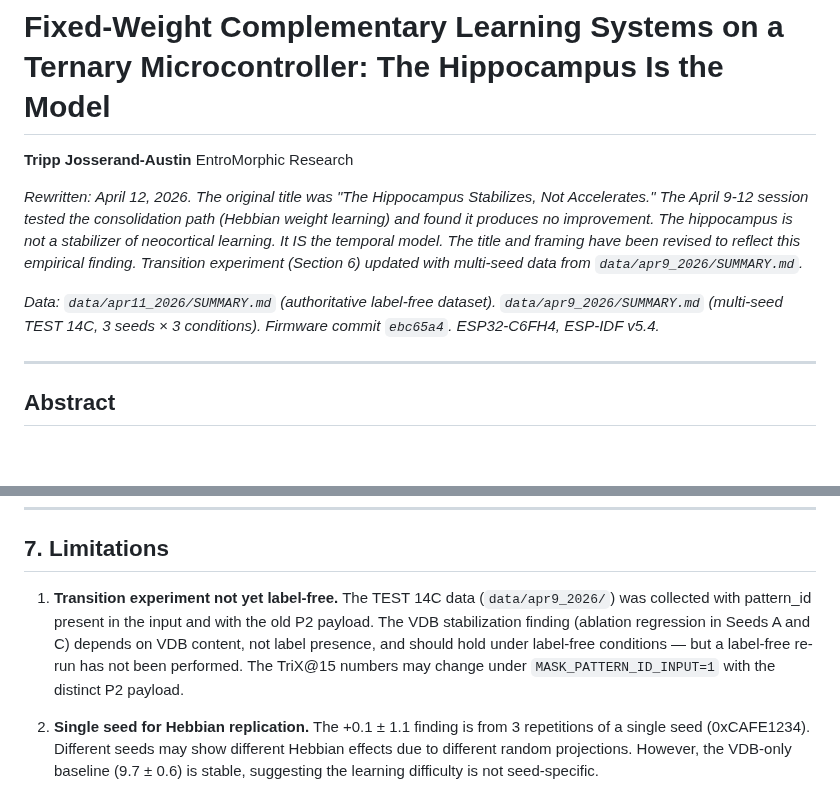
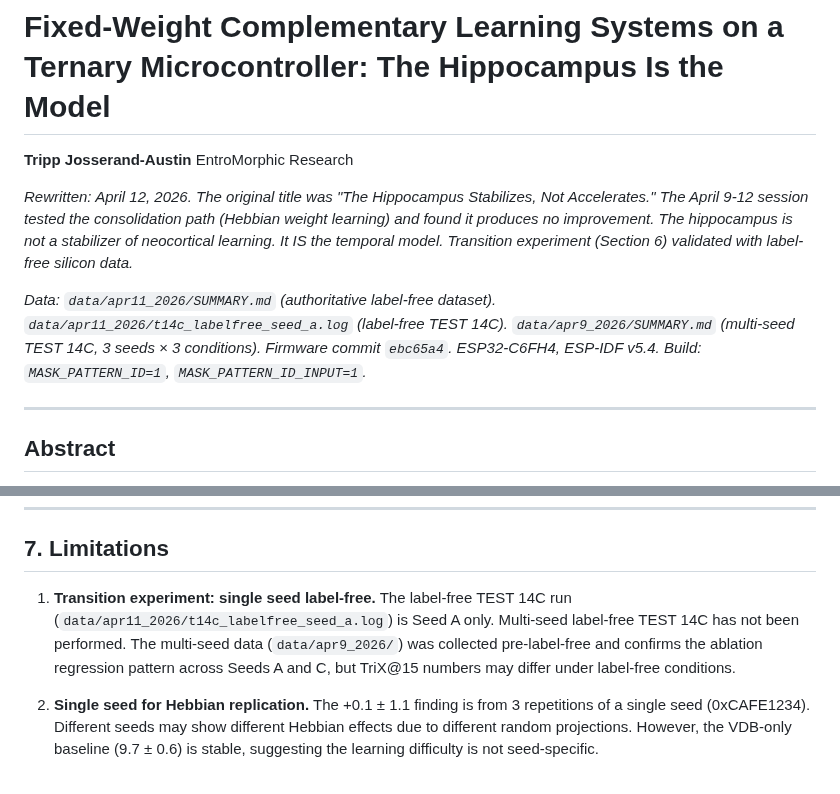
Before and after one commit to EntroMorphic/the-reflex, a Markdown page: docs/PAPER_CLS_ARCHITECTURE.md, 2 parts joined by grey strips. Rendered like a GitHub page; blank space fills up the shorter version.

```diff
--- a/docs/PAPER_CLS_ARCHITECTURE.md
+++ b/docs/PAPER_CLS_ARCHITECTURE.md
@@ -3,9 +3,9 @@
 **Tripp Josserand-Austin**
 EntroMorphic Research
 
-*Rewritten: April 12, 2026. The original title was "The Hippocampus Stabilizes, Not Accelerates." The April 9-12 session tested the consolidation path (Hebbian weight learning) and found it produces no improvement. The hippocampus is not a stabilizer of neocortical learning. It IS the temporal model. The title and framing have been revised to reflect this empirical finding. Transition experiment (Section 6) updated with multi-seed data from `data/apr9_2026/SUMMARY.md`.*
+*Rewritten: April 12, 2026. The original title was "The Hippocampus Stabilizes, Not Accelerates." The April 9-12 session tested the consolidation path (Hebbian weight learning) and found it produces no improvement. The hippocampus is not a stabilizer of neocortical learning. It IS the temporal model. Transition experiment (Section 6) validated with label-free silicon data.*
 
-*Data: `data/apr11_2026/SUMMARY.md` (authoritative label-free dataset). `data/apr9_2026/SUMMARY.md` (multi-seed TEST 14C, 3 seeds × 3 conditions). Firmware commit `ebc65a4`. ESP32-C6FH4, ESP-IDF v5.4.*
+*Data: `data/apr11_2026/SUMMARY.md` (authoritative label-free dataset). `data/apr11_2026/t14c_labelfree_seed_a.log` (label-free TEST 14C). `data/apr9_2026/SUMMARY.md` (multi-seed TEST 14C, 3 seeds × 3 conditions). Firmware commit `ebc65a4`. ESP32-C6FH4, ESP-IDF v5.4. Build: `MASK_PATTERN_ID=1`, `MASK_PATTERN_ID_INPUT=1`.*
 
 ---
 
@@ -290,7 +296,7 @@ Seed B shows the gate bias actively hurting: Full (8/15) < No bias (12/15) < Abl
 
 ## 7. Limitations
 
-1. **Transition experiment not yet label-free.** The TEST 14C data (`data/apr9_2026/`) was collected with pattern_id present in the input and with the old P2 payload. The VDB stabilization finding (ablation regression in Seeds A and C) depends on VDB content, not label presence, and should hold under label-free conditions — but a label-free re-run has not been performed. The TriX@15 numbers may change under `MASK_PATTERN_ID_INPUT=1` with the distinct P2 payload.
+1. **Transition experiment: single seed label-free.** The label-free TEST 14C run (`data/apr11_2026/t14c_labelfree_seed_a.log`) is Seed A only. Multi-seed label-free TEST 14C has not been performed. The multi-seed data (`data/apr9_2026/`) was collected pre-label-free and confirms the ablation regression pattern across Seeds A and C, but TriX@15 numbers may differ under label-free conditions.
 
 2. **Single seed for Hebbian replication.** The +0.1 ± 1.1 finding is from 3 repetitions of a single seed (0xCAFE1234). Different seeds may show different Hebbian effects due to different random projections. However, the VDB-only baseline (9.7 ± 0.6) is stable, suggesting the learning difficulty is not seed-specific.
 
```
Also changed, not shown: other parts of docs/PAPER_CLS_ARCHITECTURE.md (+28 -22 lines), docs/PAPER_KINETIC_ATTENTION.md (+1 -1 lines), docs/PRIOR_SIGNAL_SEPARATION.md (+1 -1 lines).
